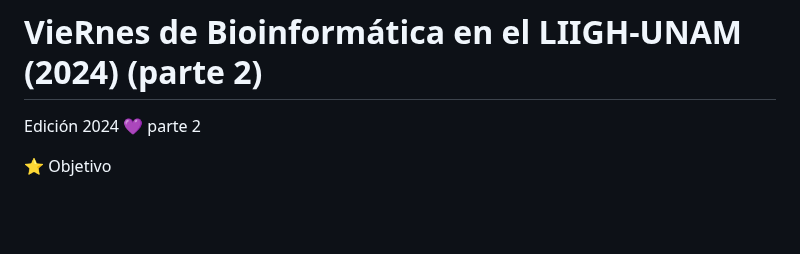
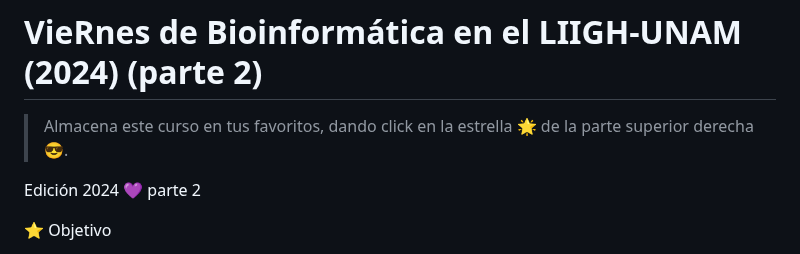
Before and after one commit to EveliaCoss/ViernesBioinfo2024_parte2, a Markdown page: README.md, the part around the change. GitHub-like rendering; blank space fills up the shorter version.

```diff
--- a/README.md
+++ b/README.md
@@ -1,4 +1,6 @@
 # VieRnes de Bioinformática en el LIIGH-UNAM (2024) (parte 2)
+
+> Almacena este curso en tus favoritos, dando click en la estrella 🌟 de la parte superior derecha 😎.
 
 Edición 2024 💜 parte 2
 
```
